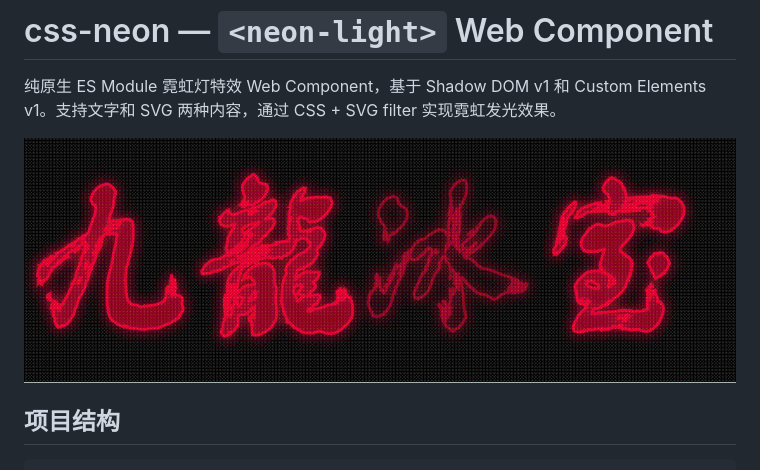
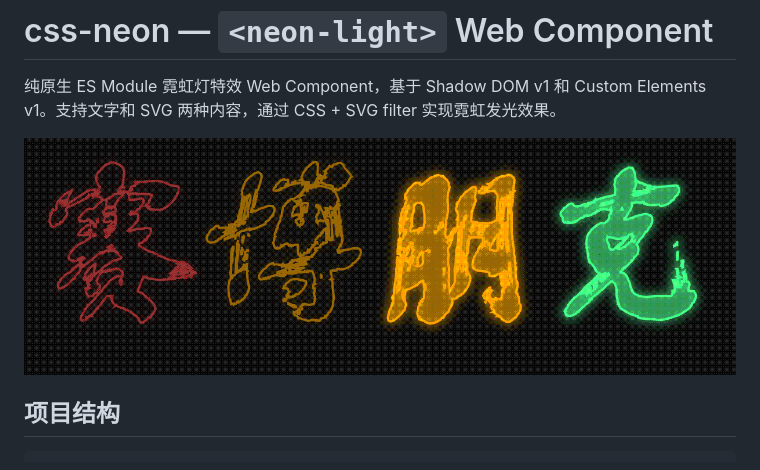
Before and after one commit to wphmoon/css-neon, a Markdown page: README.md, the part around the change. Drawn GitHub-style; pictures changed too: demo/cyberpunk.gif (added).

Commit message:
chore: update README and add cyberpunk demo gif

```diff
--- a/README.md
+++ b/README.md
@@ -2,7 +2,7 @@
 
 纯原生 ES Module 霓虹灯特效 Web Component，基于 Shadow DOM v1 和 Custom Elements v1。支持文字和 SVG 两种内容，通过 CSS + SVG filter 实现霓虹发光效果。
 
-![demo](demo/jlbs.gif)
+![demo](demo/cyberpunk.gif)
 
 ## 项目结构
 
```
